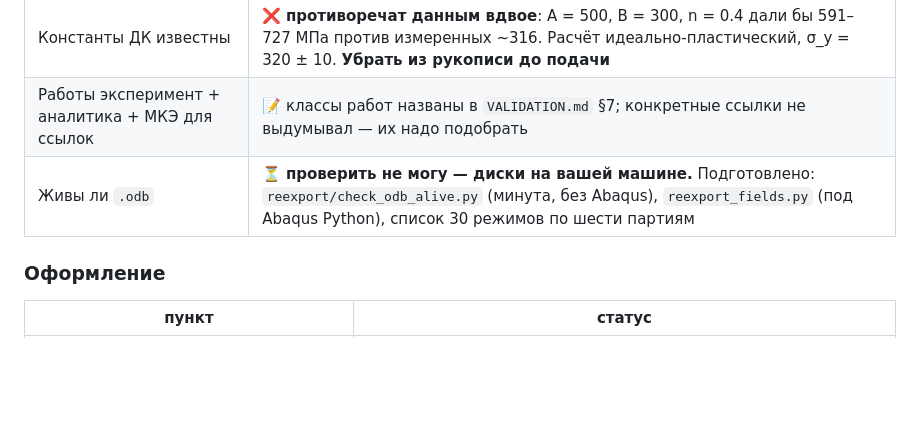
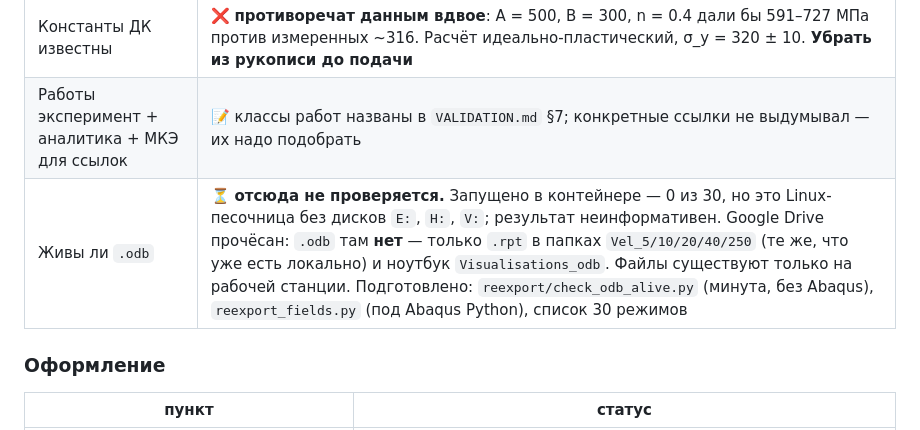
Before and after one commit to gromfy01/PINNs-project, a Markdown page: publication/CHECKLIST.md, the part around the change. Rendered like a GitHub page; blank space fills up the shorter version.

Commit message:
Проверка .odb: контейнер и Google Drive прочёсаны, файлы только на рабочей станции
check_odb_alive.py запущен в контейнере: 0 из 30. Результат неинформативен —
это Linux-песочница в облаке, дисков E:, H:, V: в ней нет и быть не может.

Google Drive прочёсан по 'odb', 'Abaqus', 'Wire_drawing', 'Vel_', 'AISI',
'Correct', 'Calculations', 'updated' и по родительской папке расчётов:
.odb там НЕТ. Есть только .rpt в папках Vel_5/10/20/40/250 — те же 2443,
что уже лежат локально, — и Colab-ноутбук Visualisations_odb.

Вывод: .odb существуют только на рабочей станции по путям из шапок .rpt.
Проверка живости выполнима только там.

```diff
--- a/publication/CHECKLIST.md
+++ b/publication/CHECKLIST.md
@@ -26,7 +26,7 @@
 | Температура | ✅ **не препятствие — её в расчёте нет**, как и всей модели ДК. Оценка «если бы была»: ΔT = 7…85 К, разупрочнение 0.7…5.7 %, вдвое меньше шага по трению |
 | Константы ДК известны | ❌ **противоречат данным вдвое**: A = 500, B = 300, n = 0.4 дали бы 591–727 МПа против измеренных ~316. Расчёт идеально-пластический, σ_y = 320 ± 10. **Убрать из рукописи до подачи** |
 | Работы эксперимент + аналитика + МКЭ для ссылок | 📝 классы работ названы в `VALIDATION.md` §7; конкретные ссылки не выдумывал — их надо подобрать |
-| Живы ли `.odb` | ⏳ **проверить не могу — диски на вашей машине.** Подготовлено: `reexport/check_odb_alive.py` (минута, без Abaqus), `reexport_fields.py` (под Abaqus Python), список 30 режимов по шести партиям |
+| Живы ли `.odb` | ⏳ **отсюда не проверяется.** Запущено в контейнере — 0 из 30, но это Linux-песочница без дисков `E:`, `H:`, `V:`; результат неинформативен. Google Drive прочёсан: `.odb` там **нет** — только `.rpt` в папках `Vel_5/10/20/40/250` (те же, что уже есть локально) и ноутбук `Visualisations_odb`. Файлы существуют только на рабочей станции. Подготовлено: `reexport/check_odb_alive.py` (минута, без Abaqus), `reexport_fields.py` (под Abaqus Python), список 30 режимов |
 
 ### Оформление
 
```
